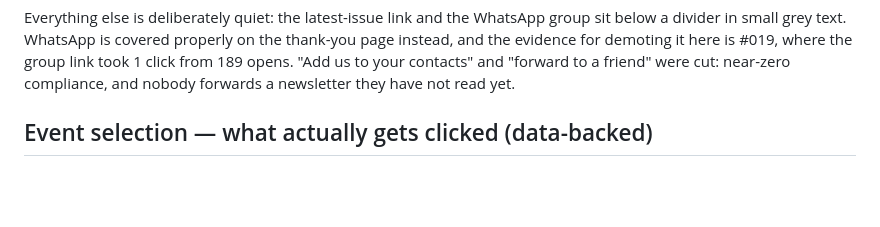
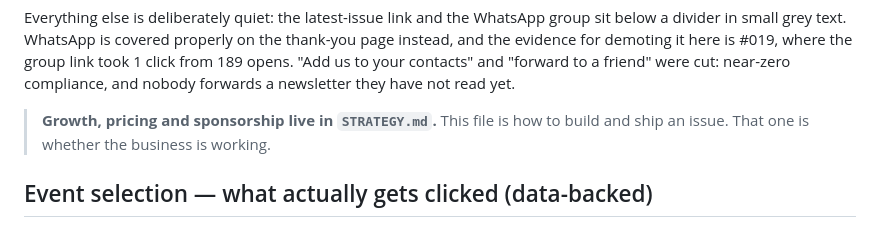
Before and after one commit to travislima/the-friendly-newsletter, a Markdown page: CLAUDE.md, the part around the change. Drawn GitHub-style; blank space fills up the shorter version.

```diff
--- a/CLAUDE.md
+++ b/CLAUDE.md
@@ -152,6 +152,9 @@ thank-you page instead, and the evidence for demoting it here is #019, where the
 group link took 1 click from 189 opens. "Add us to your contacts" and "forward to
 a friend" were cut: near-zero compliance, and nobody forwards a newsletter they
 have not read yet.
+
+> **Growth, pricing and sponsorship live in `STRATEGY.md`.** This file is how to
+> build and ship an issue. That one is whether the business is working.
 
 ## Event selection — what actually gets clicked (data-backed)
 
```
Also changed, not shown: STRATEGY.md (added, +226 -0 lines).
